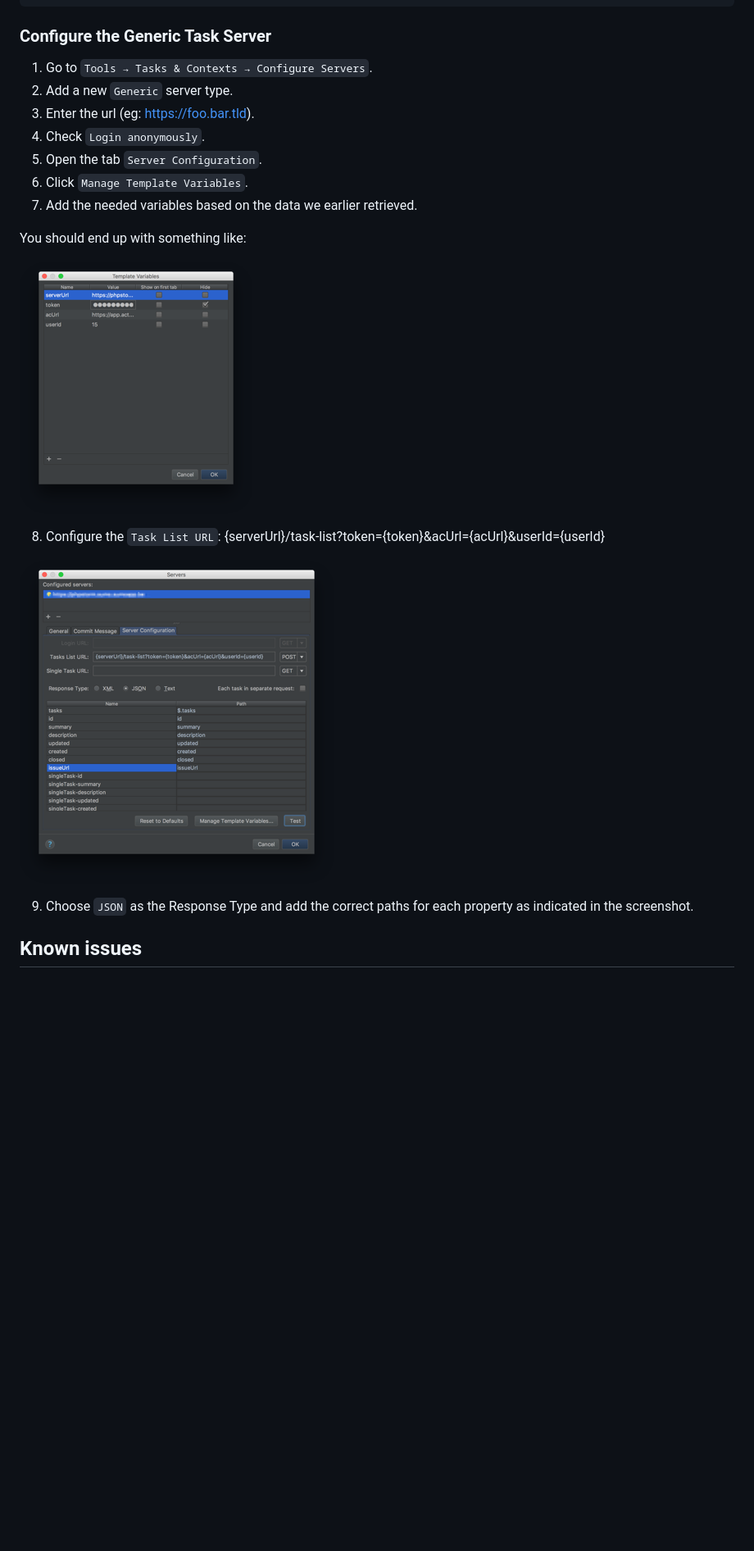
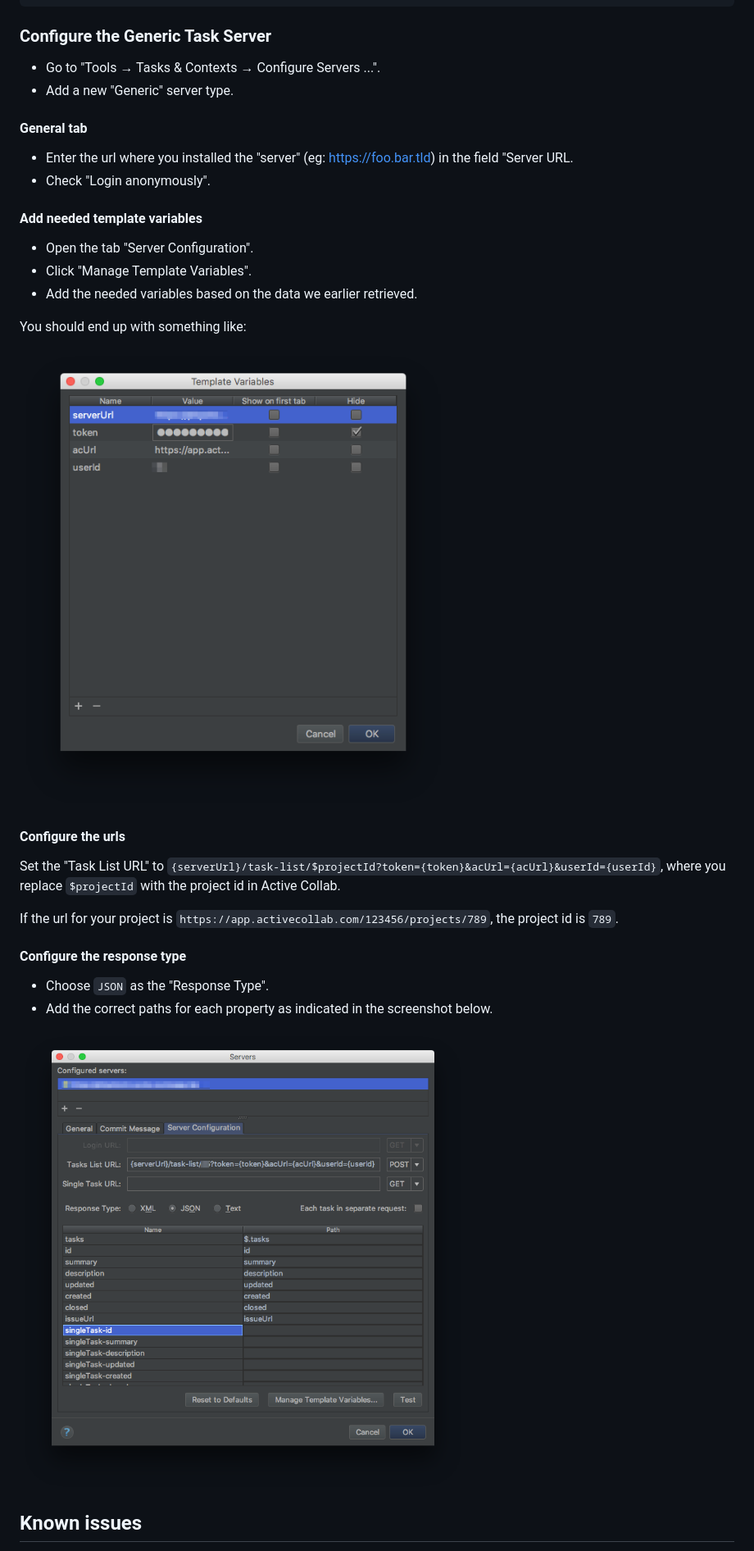
Before and after one commit to tijsverkoyen/active-collab-generic-server, a Markdown page: README.md, the part around one of its changes. Shown at 82% size. Rendered like a GitHub page; pictures changed too: assets/2_template_variables.png, assets/3_server_configuration.png; blank space fills up the shorter version.

```diff
--- a/README.md
+++ b/README.md
@@ -37,23 +36,38 @@ If you open this url in a browser it will result in a JSON-object like below
 
 ### Configure the Generic Task Server
 
-1. Go to `Tools → Tasks & Contexts → Configure Servers`.
-2. Add a new `Generic` server type.
-3. Enter the url (eg: https://foo.bar.tld).
-4. Check `Login anonymously`.
-5. Open the tab `Server Configuration`.
-6. Click `Manage Template Variables`.
-7. Add the needed variables based on the data we earlier retrieved.
+* Go to "Tools → Tasks & Contexts → Configure Servers ...".
+* Add a new "Generic" server type.
+
+#### General tab
+
+* Enter the url where you installed the "server" (eg: https://foo.bar.tld) in the field "Server URL.
+* Check "Login anonymously".
+
+#### Add needed template variables
+
+* Open the tab "Server Configuration".
+* Click "Manage Template Variables".
+* Add the needed variables based on the data we earlier retrieved.
 
 You should end up with something like:
 
 ![tasklist](https://raw.githubusercontent.com/tijsverkoyen/active-collab-generic-server/master/assets/2_template_variables.png)
 
-8. Configure the `Task List URL`: {serverUrl}/task-list?token={token}&acUrl={acUrl}&userId={userId}
+#### Configure the urls
+
+Set the "Task List URL" to `{serverUrl}/task-list/$projectId?token={token}&acUrl={acUrl}&userId={userId}`, where you
+replace `$projectId` with the project id in Active Collab.
+
+If the url for your project is `https://app.activecollab.com/123456/projects/789`, the project id is `789`.
+
+
+#### Configure the response type
+
+* Choose `JSON` as the "Response Type".
+* Add the correct paths for each property as indicated in the screenshot below.
 
 ![tasklist](https://raw.githubusercontent.com/tijsverkoyen/active-collab-generic-server/master/assets/3_server_configuration.png)
-
-9. Choose `JSON` as the Response Type and add the correct paths for each property as indicated in the screenshot.
 
 
 ## Known issues
```
Also changed, not shown: other parts of README.md (+3 -4 lines), assets/1_tasklist.png.
